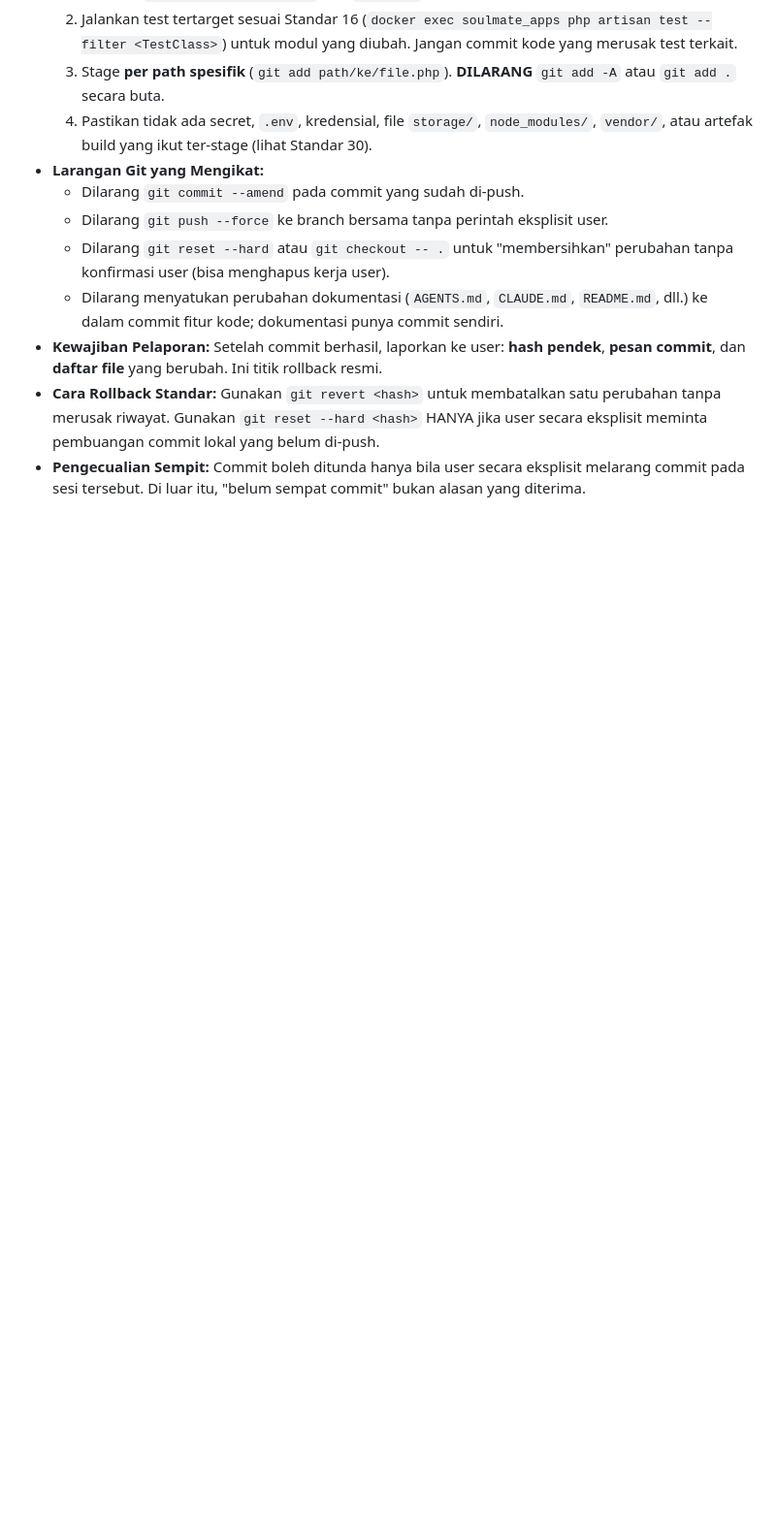
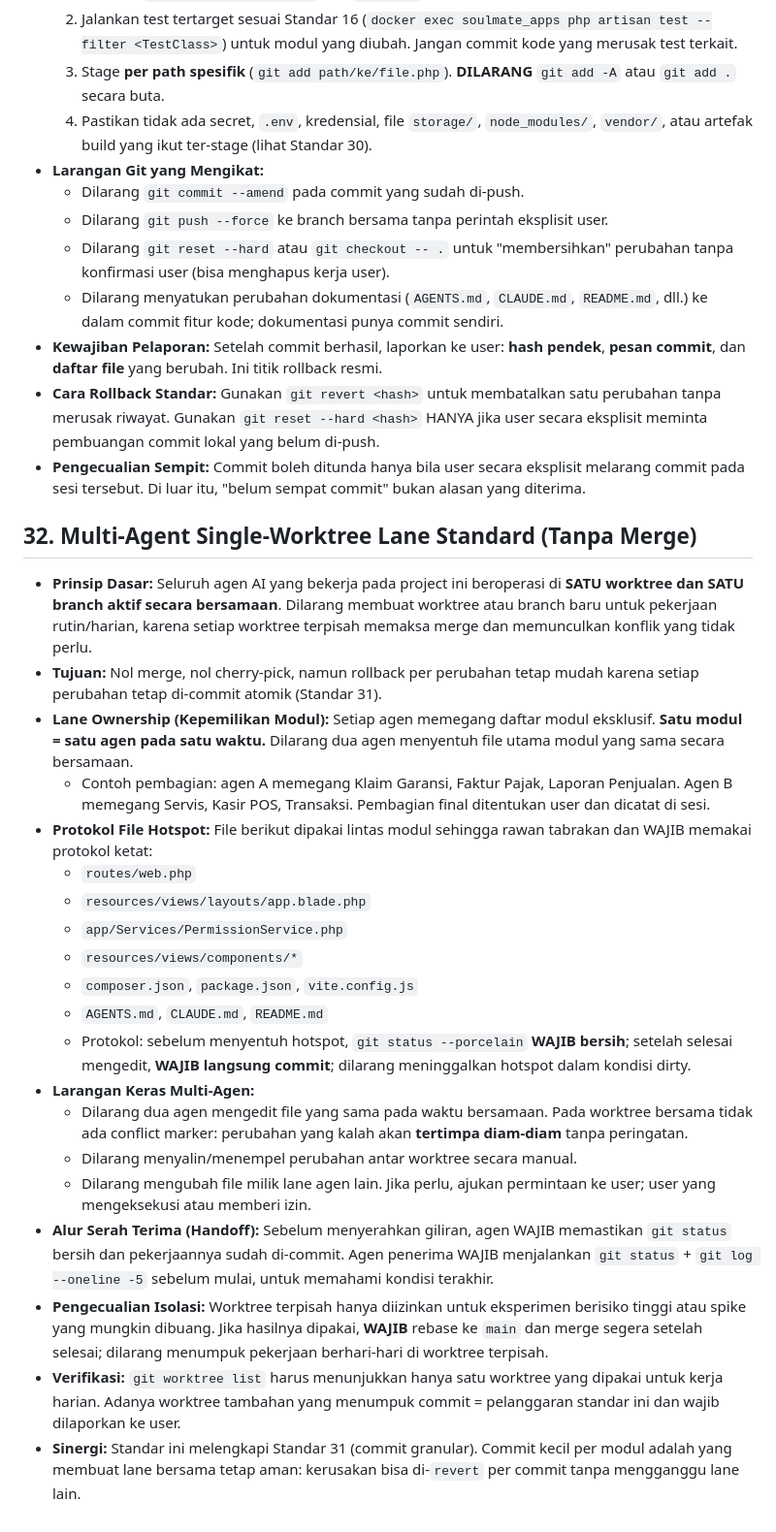
Before and after one commit to FrentzenChandra/soulmate_app, a Markdown page: AGENTS.md, the part around the change. Shown at 97% size. GitHub-like rendering; blank space fills up the shorter version.

Commit message:
docs(agents): tambah standar lane multi-agen satu worktree tanpa merge
Standar 32 AGENTS.md dan Standar 16 CLAUDE.md: satu worktree satu branch, lane ownership per modul, protokol file hotspot, dan larangan edit bersamaan.

```diff
--- a/AGENTS.md
+++ b/AGENTS.md
@@ -297,3 +297,25 @@
 - **Kewajiban Pelaporan:** Setelah commit berhasil, laporkan ke user: **hash pendek**, **pesan commit**, dan **daftar file** yang berubah. Ini titik rollback resmi.
 - **Cara Rollback Standar:** Gunakan `git revert <hash>` untuk membatalkan satu perubahan tanpa merusak riwayat. Gunakan `git reset --hard <hash>` HANYA jika user secara eksplisit meminta pembuangan commit lokal yang belum di-push.
 - **Pengecualian Sempit:** Commit boleh ditunda hanya bila user secara eksplisit melarang commit pada sesi tersebut. Di luar itu, "belum sempat commit" bukan alasan yang diterima.
+
+## 32. Multi-Agent Single-Worktree Lane Standard (Tanpa Merge)
+- **Prinsip Dasar:** Seluruh agen AI yang bekerja pada project ini beroperasi di **SATU worktree dan SATU branch aktif secara bersamaan**. Dilarang membuat worktree atau branch baru untuk pekerjaan rutin/harian, karena setiap worktree terpisah memaksa merge dan memunculkan konflik yang tidak perlu.
+- **Tujuan:** Nol merge, nol cherry-pick, namun rollback per perubahan tetap mudah karena setiap perubahan tetap di-commit atomik (Standar 31).
+- **Lane Ownership (Kepemilikan Modul):** Setiap agen memegang daftar modul eksklusif. **Satu modul = satu agen pada satu waktu.** Dilarang dua agen menyentuh file utama modul yang sama secara bersamaan.
+  * Contoh pembagian: agen A memegang Klaim Garansi, Faktur Pajak, Laporan Penjualan. Agen B memegang Servis, Kasir POS, Transaksi. Pembagian final ditentukan user dan dicatat di sesi.
+- **Protokol File Hotspot:** File berikut dipakai lintas modul sehingga rawan tabrakan dan WAJIB memakai protokol ketat:
+  * `routes/web.php`
+  * `resources/views/layouts/app.blade.php`
+  * `app/Services/PermissionService.php`
+  * `resources/views/components/*`
+  * `composer.json`, `package.json`, `vite.config.js`
+  * `AGENTS.md`, `CLAUDE.md`, `README.md`
+  * Protokol: sebelum menyentuh hotspot, `git status --porcelain` **WAJIB bersih**; setelah selesai mengedit, **WAJIB langsung commit**; dilarang meninggalkan hotspot dalam kondisi dirty.
+- **Larangan Keras Multi-Agen:**
+  * Dilarang dua agen mengedit file yang sama pada waktu bersamaan. Pada worktree bersama tidak ada conflict marker: perubahan yang kalah akan **tertimpa diam-diam** tanpa peringatan.
+  * Dilarang menyalin/menempel perubahan antar worktree secara manual.
+  * Dilarang mengubah file milik lane agen lain. Jika perlu, ajukan permintaan ke user; user yang mengeksekusi atau memberi izin.
+- **Alur Serah Terima (Handoff):** Sebelum menyerahkan giliran, agen WAJIB memastikan `git status` bersih dan pekerjaannya sudah di-commit. Agen penerima WAJIB menjalankan `git status` + `git log --oneline -5` sebelum mulai, untuk memahami kondisi terakhir.
+- **Pengecualian Isolasi:** Worktree terpisah hanya diizinkan untuk eksperimen berisiko tinggi atau spike yang mungkin dibuang. Jika hasilnya dipakai, **WAJIB** rebase ke `main` dan merge segera setelah selesai; dilarang menumpuk pekerjaan berhari-hari di worktree terpisah.
+- **Verifikasi:** `git worktree list` harus menunjukkan hanya satu worktree yang dipakai untuk kerja harian. Adanya worktree tambahan yang menumpuk commit = pelanggaran standar ini dan wajib dilaporkan ke user.
+- **Sinergi:** Standar ini melengkapi Standar 31 (commit granular). Commit kecil per modul adalah yang membuat lane bersama tetap aman: kerusakan bisa di-`revert` per commit tanpa mengganggu lane lain.
```
Also changed, not shown: CLAUDE.md (+8 -0 lines).
